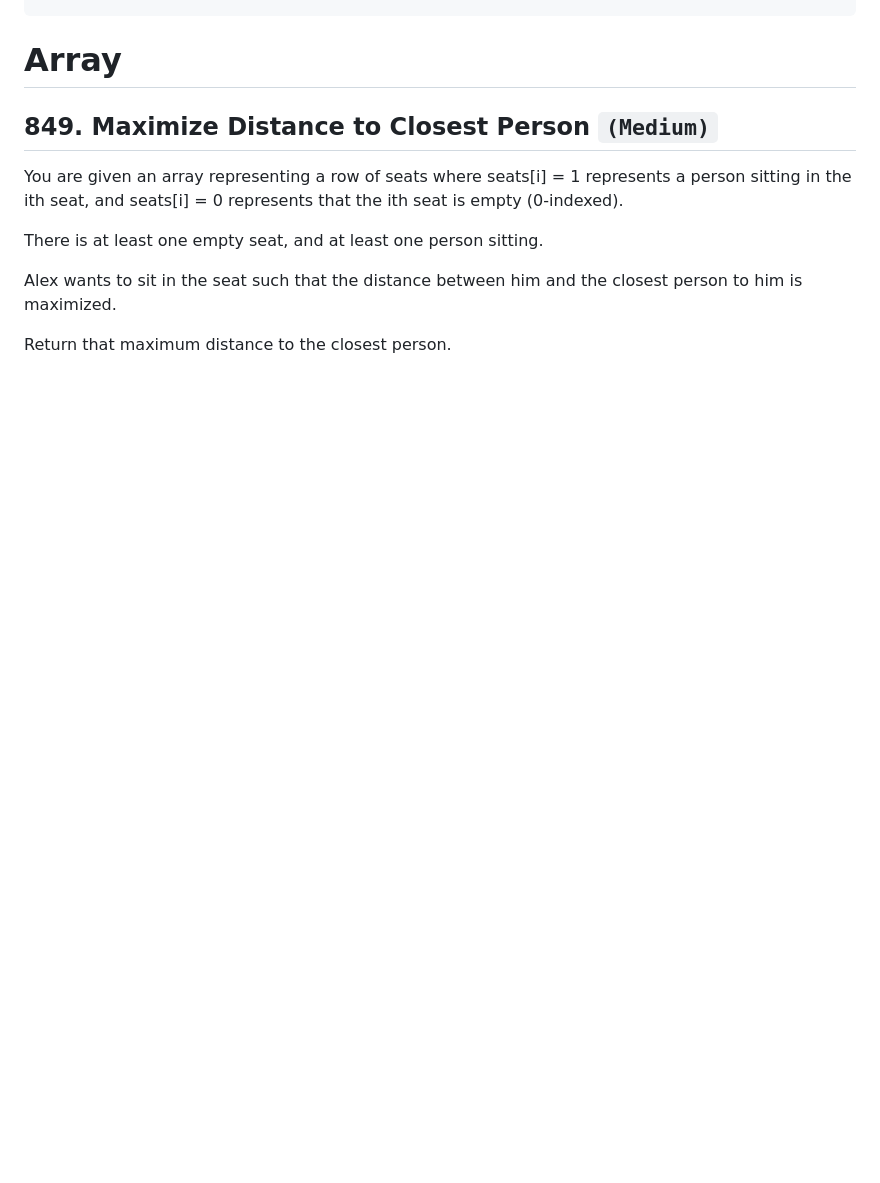
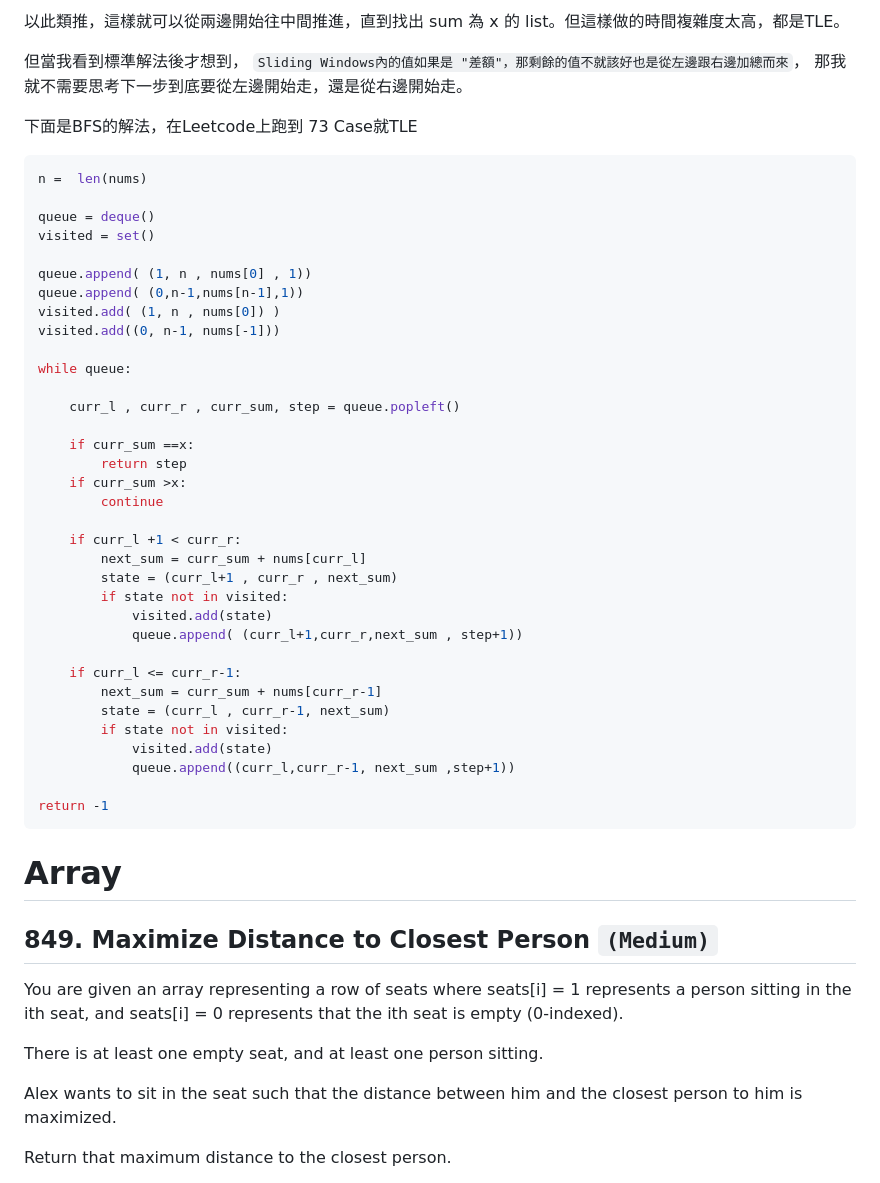
Before and after one commit to Peienn/peienn.github.io, a Markdown page: posts/Leetcode.md, the part around the change printed below. GitHub-like rendering; blank space fills up the shorter version.

````diff
--- a/posts/Leetcode.md
+++ b/posts/Leetcode.md
@@ -342,3 +411,47 @@ nums = [2,1,6,-2,7,3,1,4,8,2,6,7,2] minK = 1 maxK = 8
+以此類推，這樣就可以從兩邊開始往中間推進，直到找出 sum 為 x 的 list。但這樣做的時間複雜度太高，都是TLE。
+
+但當我看到標準解法後才想到， `Sliding Windows內的值如果是 "差額"，那剩餘的值不就該好也是從左邊跟右邊加總而來`， 那我就不需要思考下一步到底要從左邊開始走，還是從右邊開始走。
+
+
+下面是BFS的解法，在Leetcode上跑到 73 Case就TLE
+
+```bash
+n =  len(nums)
+
+queue = deque()
+visited = set()
+
+queue.append( (1, n , nums[0] , 1))
+queue.append( (0,n-1,nums[n-1],1))
+visited.add( (1, n , nums[0]) )
+visited.add((0, n-1, nums[-1]))
+
+while queue:
+
+    curr_l , curr_r , curr_sum, step = queue.popleft()
+
+    if curr_sum ==x:
+        return step
+    if curr_sum >x:
+        continue
+
+    if curr_l +1 < curr_r:
+        next_sum = curr_sum + nums[curr_l]
+        state = (curr_l+1 , curr_r , next_sum)
+        if state not in visited:
+            visited.add(state)
+            queue.append( (curr_l+1,curr_r,next_sum , step+1))
+
+    if curr_l <= curr_r-1:
+        next_sum = curr_sum + nums[curr_r-1]
+        state = (curr_l , curr_r-1, next_sum)
+        if state not in visited:
+            visited.add(state)
+            queue.append((curr_l,curr_r-1, next_sum ,step+1))
+
+return -1
+```
+
 # Array
 ## 849. Maximize Distance to Closest Person `(Medium)`
 You are given an array representing a row of seats where seats[i] = 1 represents a person sitting in the ith seat, and seats[i] = 0 represents that the ith seat is empty (0-indexed).
````
Also changed, not shown: other parts of posts/Leetcode.md (+69 -0 lines).
